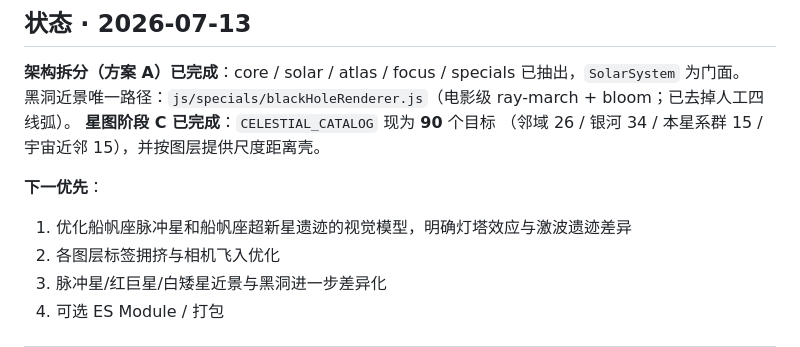
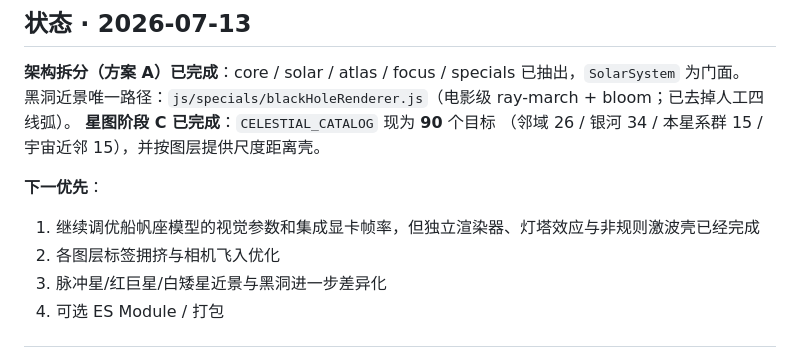
Before and after one commit to Altersword/solar-system-demo, a Markdown page: NEXT_STEPS.md, the part around the change. GitHub-like rendering.

```diff
--- a/NEXT_STEPS.md
+++ b/NEXT_STEPS.md
@@ -8,7 +8,7 @@
 （邻域 26 / 银河 34 / 本星系群 15 / 宇宙近邻 15），并按图层提供尺度距离壳。
 
 **下一优先**：
-1. 优化船帆座脉冲星和船帆座超新星遗迹的视觉模型，明确灯塔效应与激波遗迹差异
+1. 继续调优船帆座模型的视觉参数和集成显卡帧率，但独立渲染器、灯塔效应与非规则激波壳已经完成
 2. 各图层标签拥挤与相机飞入优化
 3. 脉冲星/红巨星/白矮星近景与黑洞进一步差异化
 4. 可选 ES Module / 打包
```
Also changed, not shown: README.md (+2 -0 lines), 开发日记.md (+15 -0 lines).
